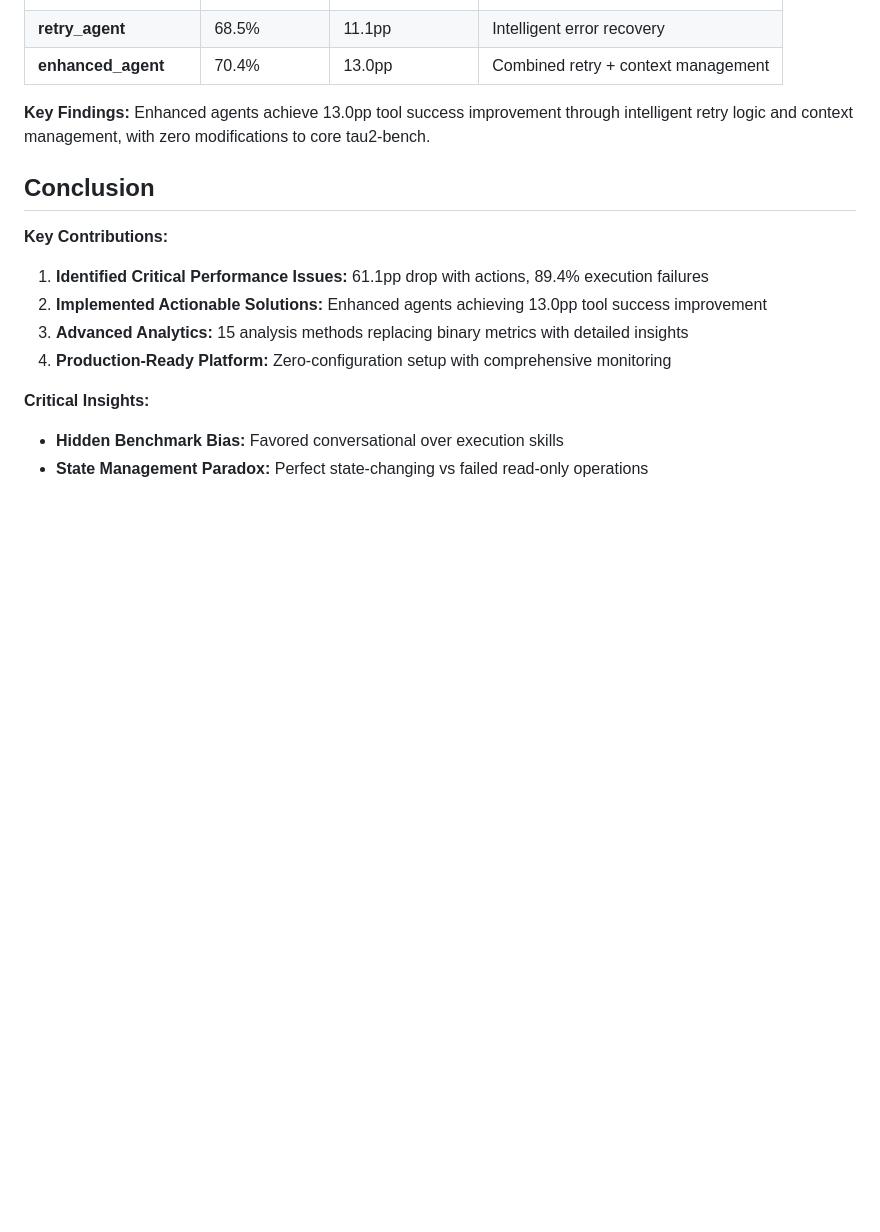
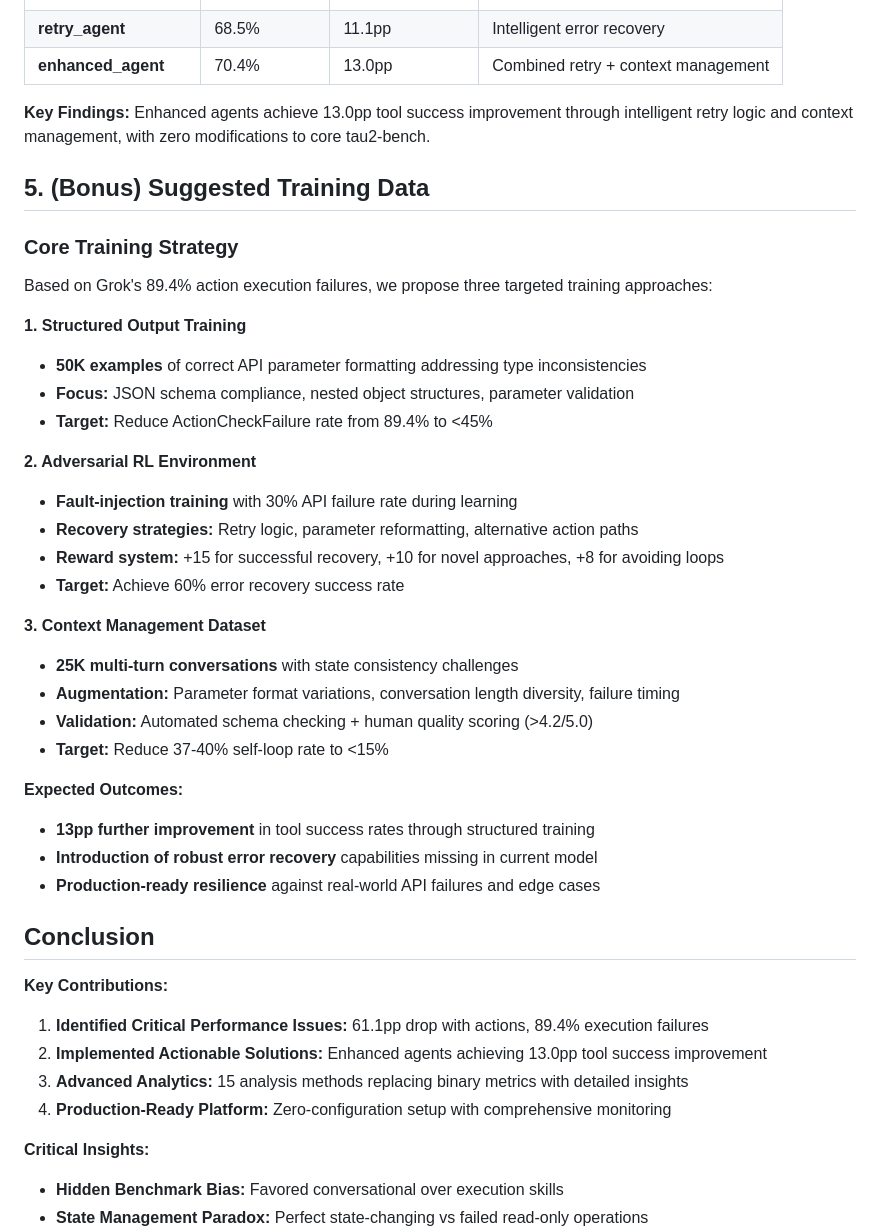
Before and after one commit to jitrc/tau2-enhanced, a Markdown page: AI_REPORT.md, the part around one of its changes. Drawn GitHub-style; blank space fills up the shorter version.

Commit message:
(Bonus) Suggested Training Data

```diff
--- a/AI_REPORT.md
+++ b/AI_REPORT.md
@@ -196,7 +196,32 @@ python scripts/analyze_simple_logs.py results.json
 **Key Findings:** Enhanced agents achieve 13.0pp tool success improvement through intelligent retry logic and context management, with zero modifications to core tau2-bench.
 
 
+## 5. (Bonus) Suggested Training Data
 
+### Core Training Strategy
+Based on Grok's 89.4% action execution failures, we propose three targeted training approaches:
+
+**1. Structured Output Training**
+- **50K examples** of correct API parameter formatting addressing type inconsistencies
+- **Focus:** JSON schema compliance, nested object structures, parameter validation
+- **Target:** Reduce ActionCheckFailure rate from 89.4% to <45%
+
+**2. Adversarial RL Environment**
+- **Fault-injection training** with 30% API failure rate during learning
+- **Recovery strategies:** Retry logic, parameter reformatting, alternative action paths
+- **Reward system:** +15 for successful recovery, +10 for novel approaches, +8 for avoiding loops
+- **Target:** Achieve 60% error recovery success rate
+
+**3. Context Management Dataset**
+- **25K multi-turn conversations** with state consistency challenges
+- **Augmentation:** Parameter format variations, conversation length diversity, failure timing
+- **Validation:** Automated schema checking + human quality scoring (>4.2/5.0)
+- **Target:** Reduce 37-40% self-loop rate to <15%
+
+**Expected Outcomes:**
+- **13pp further improvement** in tool success rates through structured training
+- **Introduction of robust error recovery** capabilities missing in current model
+- **Production-ready resilience** against real-world API failures and edge cases
 
 
 ## Conclusion
```
Also changed, not shown: other parts of AI_REPORT.md (+2 -0 lines).
